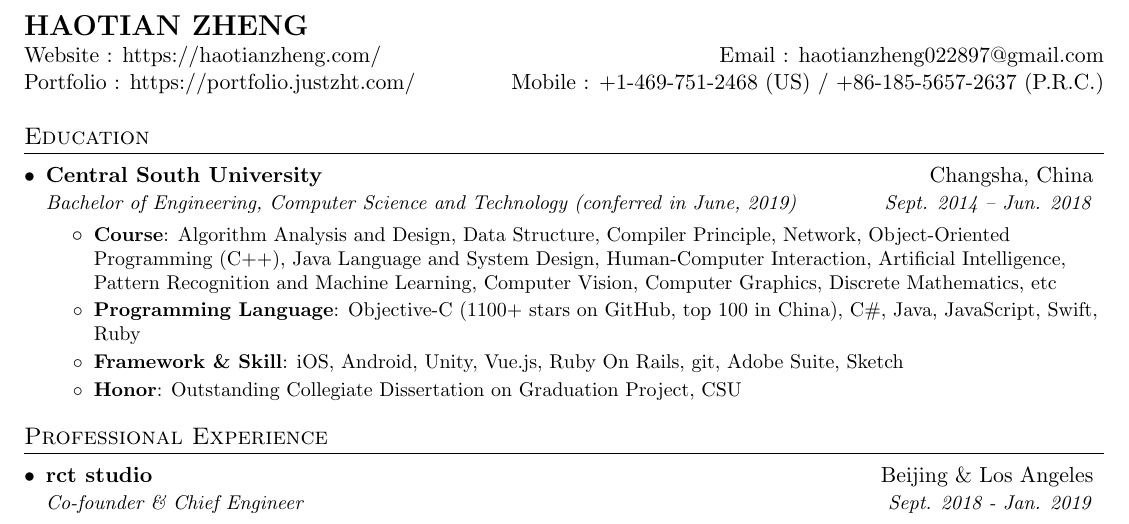
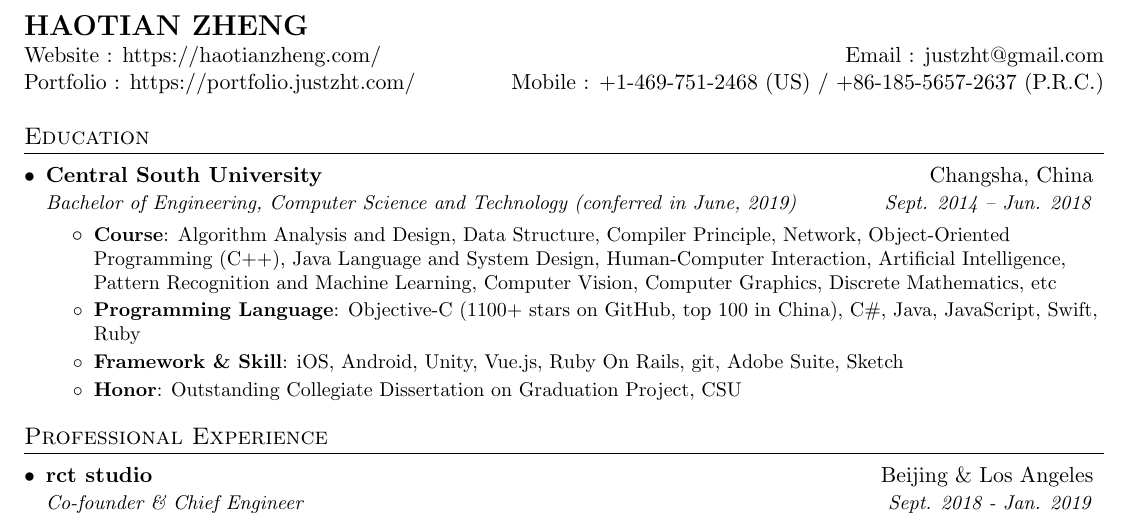
Before and after one commit to JustinFincher/CV, a LaTeX CV (LaTeX/CV.tex): part of page 1 of 2, cut so that both start at the same text. Compiled offline with pdfLaTeX.

Commit message:
Update Email Addr

```diff
--- a/LaTeX/CV.tex
+++ b/LaTeX/CV.tex
@@ -85,7 +85,7 @@
 %----------HEADING-----------------
 \begin{tabular*}{\textwidth}{l@{\extracolsep{\fill}}r}
   \textbf{\Large HAOTIAN ZHENG} \\
-  Website : \href{https://haotianzheng.com/}{https://haotianzheng.com/} & Email : \href{mailto:haotianzheng022897@gmail.com}{haotianzheng022897@gmail.com} \\
+  Website : \href{https://haotianzheng.com/}{https://haotianzheng.com/} & Email : \href{mailto:justzht@gmail.com}{justzht@gmail.com} \\
   Portfolio : \href{https://portfolio.justzht.com/}{https://portfolio.justzht.com/} & Mobile : +1-469-751-2468 (US) /  +86-185-5657-2637 (P.R.C.)  \\
 \end{tabular*}
 
```
Also changed, not shown: LaTeX/CV.pdf, 2 other files.
